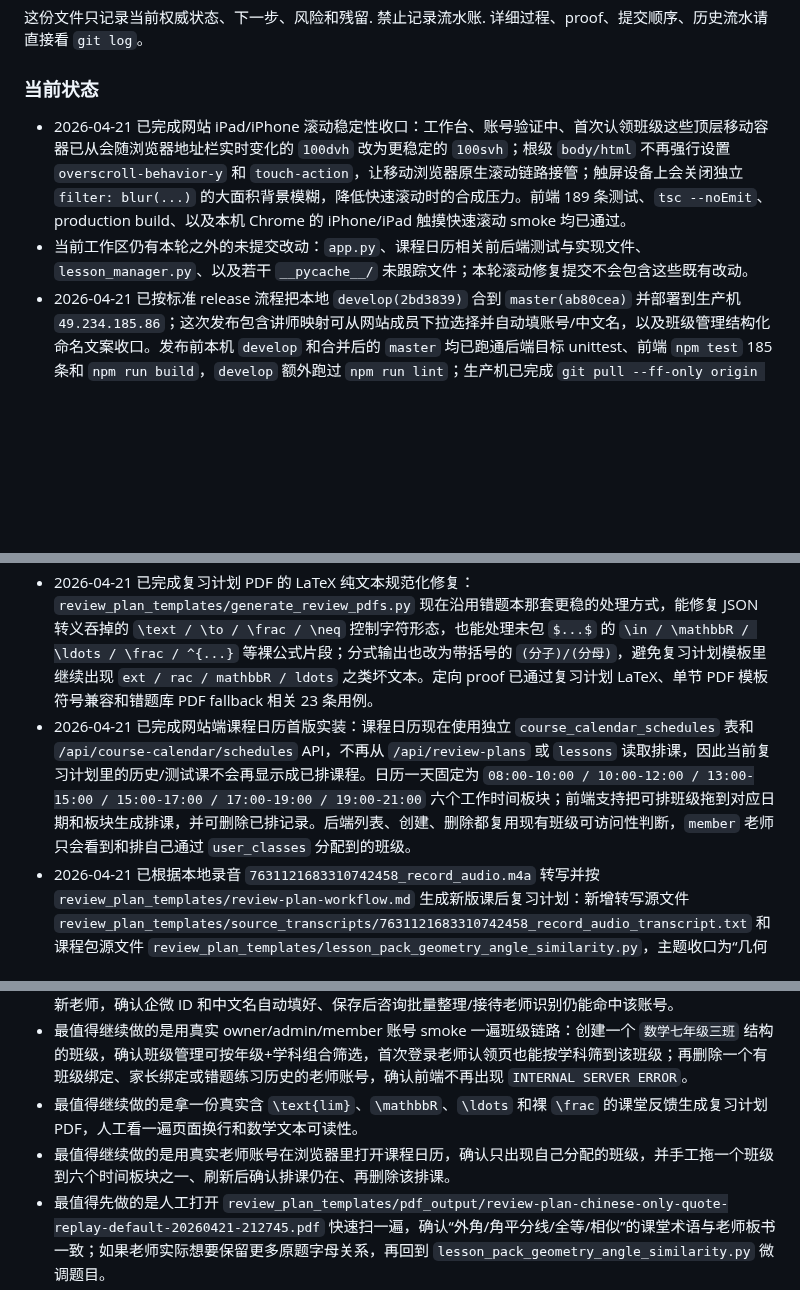
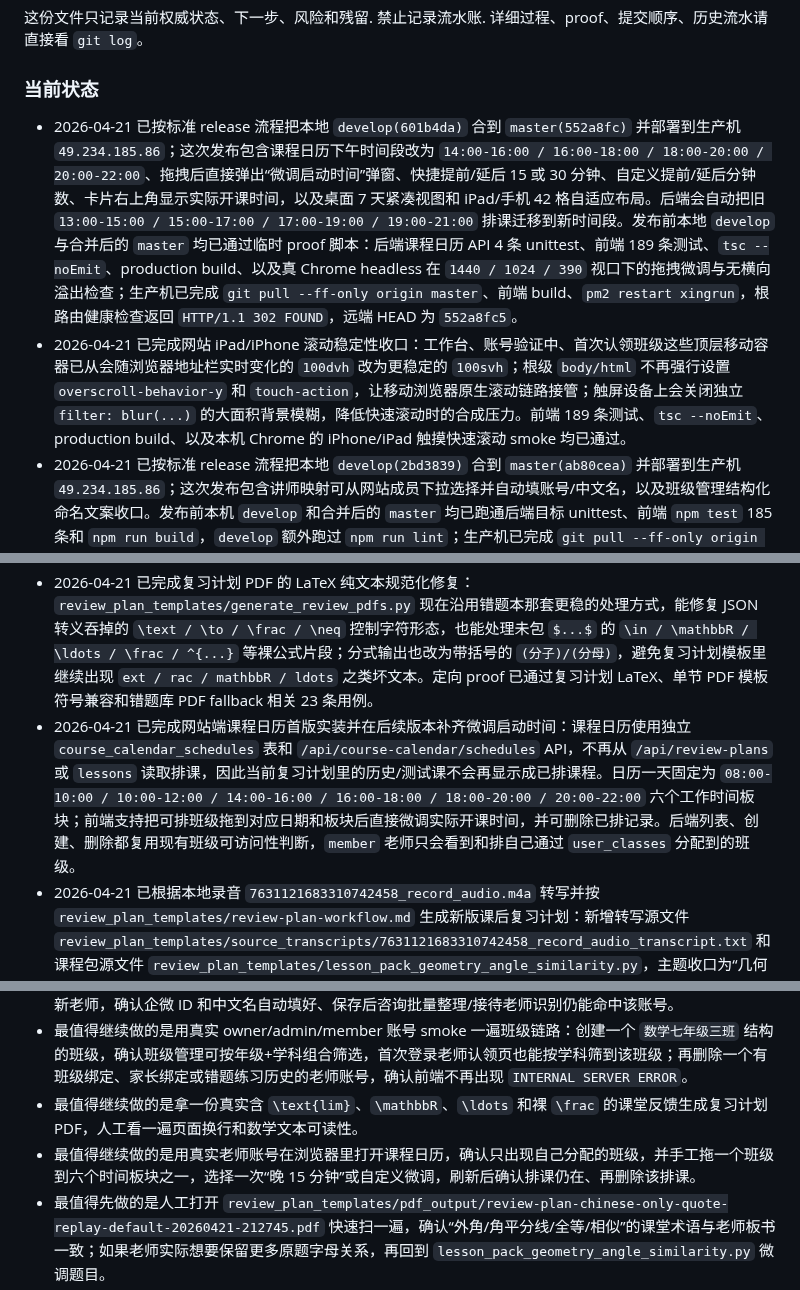
Before and after one commit to KaynXu/Xingrun-Website, a Markdown page: handoff.md, 3 parts joined by grey strips. Drawn GitHub-style; blank space fills up the shorter version.

Commit message:
docs: record course calendar deployment

```diff
--- a/handoff.md
+++ b/handoff.md
@@ -6,15 +6,15 @@
 详细过程、proof、提交顺序、历史流水请直接看 `git log`。
 
 ### 当前状态
+- 2026-04-21 已按标准 release 流程把本地 `develop(601b4da)` 合到 `master(552a8fc)` 并部署到生产机 `49.234.185.86`；这次发布包含课程日历下午时间段改为 `14:00-16:00 / 16:00-18:00 / 18:00-20:00 / 20:00-22:00`、拖拽后直接弹出“微调启动时间”弹窗、快捷提前/延后 15 或 30 分钟、自定义提前/延后分钟数、卡片右上角显示实际开课时间，以及桌面 7 天紧凑视图和 iPad/手机 42 格自适应布局。后端会自动把旧 `13:00-15:00 / 15:00-17:00 / 17:00-19:00 / 19:00-21:00` 排课迁移到新时间段。发布前本地 `develop` 与合并后的 `master` 均已通过临时 proof 脚本：后端课程日历 API 4 条 unittest、前端 189 条测试、`tsc --noEmit`、production build、以及真 Chrome headless 在 `1440 / 1024 / 390` 视口下的拖拽微调与无横向溢出检查；生产机已完成 `git pull --ff-only origin master`、前端 build、`pm2 restart xingrun`，根路由健康检查返回 `HTTP/1.1 302 FOUND`，远端 HEAD 为 `552a8fc5`。
 - 2026-04-21 已完成网站 iPad/iPhone 滚动稳定性收口：工作台、账号验证中、首次认领班级这些顶层移动容器已从会随浏览器地址栏实时变化的 `100dvh` 改为更稳定的 `100svh`；根级 `body/html` 不再强行设置 `overscroll-behavior-y` 和 `touch-action`，让移动浏览器原生滚动链路接管；触屏设备上会关闭独立 `filter: blur(...)` 的大面积背景模糊，降低快速滚动时的合成压力。前端 189 条测试、`tsc --noEmit`、production build、以及本机 Chrome 的 iPhone/iPad 触摸快速滚动 smoke 均已通过。
-- 当前工作区仍有本轮之外的未提交改动：`app.py`、课程日历相关前后端测试与实现文件、`lesson_manager.py`、以及若干 `__pycache__/` 未跟踪文件；本轮滚动修复提交不会包含这些既有改动。
 - 2026-04-21 已按标准 release 流程把本地 `develop(2bd3839)` 合到 `master(ab80cea)` 并部署到生产机 `49.234.185.86`；这次发布包含讲师映射可从网站成员下拉选择并自动填账号/中文名，以及班级管理结构化命名文案收口。发布前本机 `develop` 和合并后的 `master` 均已跑通后端目标 unittest、前端 `npm test` 185 条和 `npm run build`，`develop` 额外跑过 `npm run lint`；生产机已完成 `git pull --ff-only origin master`、前端 build 与 `pm2 restart xingrun`，`xingrun` 在线，根路由健康检查返回 `HTTP/1.1 302 FOUND`。
 - 2026-04-21 已完成讲师映射成员选择优化：账号审批页的“讲师映射”弹窗现在可从网站成员下拉选择，选择后自动把该成员的网站账号写入企微 ID 字段、把显示名写入中文名字段；后端 `/api/admin/users` 现在也会向 owner/admin 返回成员 `username`，供这个下拉使用。映射本身仍保存到原有 `teachers.json` 链路，仍保留手动填写入口。
 - 2026-04-21 已收口班级管理里的用户可见命名说明：页面现在按 `学科 + 年级 + 班级` 解释结构化班级名，示例改为 `数学七年级三班 / 物理七年级二班`；学科输入示例只保留 `数学`，不再出现旧的版本号式开发遗留口径。前端年级选项已补 `七年级 / 八年级 / 九年级`，同时保留原有 `初一 / 初二 / 初三` 兼容。
 - 2026-04-21 已按标准 release 流程把本地 `develop(a1cf061)` 合到 `master(8fe985e)` 并部署到生产机 `49.234.185.86`；这次发布包含课程日历独立排课、账号删除外键收口、班级学科结构化筛选、复习计划 PDF LaTeX 纯文本规范化，以及两份新版复习计划课程包。发布前本机临时脚本已分别在 `develop` 和 `master` 跑通后端 6 条定向 unittest、课程包 `py_compile`、前端 `npm test` 184 条、`tsc --noEmit` 和 `npm run build`；生产机已完成前端 build 与 `pm2 restart xingrun`，`pm2` 服务 `xingrun` 在线，根路由健康检查返回 `HTTP/1.1 302 FOUND`。
 - 2026-04-21 已完成账号删除 500 和班级学科结构化筛选修复：删除成员/老师账号前现在会先清理或置空其关联的咨询、课程日历、班级邀请码、课堂反馈、错题、错题练习、积分流水、会话和班级绑定等用户外键，不再因 teacher 相关历史记录触发 SQLite 外键 `INTERNAL SERVER ERROR`；班级创建/编辑现在要求学科必填，班级结构按学科、年级、班级分开维护；首次登录认领班级页和班级管理卡片都已补上学科筛选，并与原有年级筛选组合生效。
 - 2026-04-21 已完成复习计划 PDF 的 LaTeX 纯文本规范化修复：`review_plan_templates/generate_review_pdfs.py` 现在沿用错题本那套更稳的处理方式，能修复 JSON 转义吞掉的 `\text / \to / \frac / \neq` 控制字符形态，也能处理未包 `$...$` 的 `\in / \mathbbR / \ldots / \frac / ^{...}` 等裸公式片段；分式输出也改为带括号的 `(分子)/(分母)`，避免复习计划模板里继续出现 `ext / rac / mathbbR / ldots` 之类坏文本。定向 proof 已通过复习计划 LaTeX、单节 PDF 模板符号兼容和错题库 PDF fallback 相关 23 条用例。
-- 2026-04-21 已完成网站端课程日历首版实装：课程日历现在使用独立 `course_calendar_schedules` 表和 `/api/course-calendar/schedules` API，不再从 `/api/review-plans` 或 `lessons` 读取排课，因此当前复习计划里的历史/测试课不会再显示成已排课程。日历一天固定为 `08:00-10:00 / 10:00-12:00 / 13:00-15:00 / 15:00-17:00 / 17:00-19:00 / 19:00-21:00` 六个工作时间板块；前端支持把可排班级拖到对应日期和板块生成排课，并可删除已排记录。后端列表、创建、删除都复用现有班级可访问性判断，`member` 老师只会看到和排自己通过 `user_classes` 分配到的班级。
+- 2026-04-21 已完成网站端课程日历首版实装并在后续版本补齐微调启动时间：课程日历使用独立 `course_calendar_schedules` 表和 `/api/course-calendar/schedules` API，不再从 `/api/review-plans` 或 `lessons` 读取排课，因此当前复习计划里的历史/测试课不会再显示成已排课程。日历一天固定为 `08:00-10:00 / 10:00-12:00 / 14:00-16:00 / 16:00-18:00 / 18:00-20:00 / 20:00-22:00` 六个工作时间板块；前端支持把可排班级拖到对应日期和板块后直接微调实际开课时间，并可删除已排记录。后端列表、创建、删除都复用现有班级可访问性判断，`member` 老师只会看到和排自己通过 `user_classes` 分配到的班级。
 - 2026-04-21 已根据本地录音 `7631121683310742458_record_audio.m4a` 转写并按 `review_plan_templates/review-plan-workflow.md` 生成新版课后复习计划：新增转写源文件 `review_plan_templates/source_transcripts/7631121683310742458_record_audio_transcript.txt` 和课程包源文件 `review_plan_templates/lesson_pack_geometry_angle_similarity.py`，主题收口为“几何基础模型、外角定理、角平分线辅助线、凸/凹图形角关系、全等与相似”。已用现有生成器导出本地 PDF `review_plan_templates/pdf_output/review-plan-chinese-only-quote-replay-default-20260421-212745.pdf`；临时验证脚本确认课程包 5 个复习节点为 `2026-04-22 / 2026-04-23 / 2026-04-28 / 2026-05-05 / 2026-05-21`，PDF 15 页、198405 bytes，并能提取到 `几何基础模型 / 外角定理 / 全等 / 相似` 关键词。
 - 2026-04-21 已按 `review_plan_templates/review-plan-workflow.md` 为录音《立体几何公式及题型讲解》生成新版课后复习计划：新增课程包源文件 `review_plan_templates/lesson_pack_solid_geometry_sphere.py`，覆盖棱台/圆台公式、球面大圆劣弧、外接球几何法、几何加代数建系、直/正三棱锥、正四面体和墙角/鳖臑/对棱相等秒杀模型；已用现有生成器导出本地 PDF `review_plan_templates/pdf_output/review-plan-chinese-only-quote-replay-default-20260421-210831.pdf`，并通过临时脚本 `/tmp/xingrun_solid_geometry_review_plan_proof.py` 校验 5 个复习节点、题量、知识点加练结构和 PDF 文件存在。
 - 2026-04-21 已完成一次全项目 review 后的运行时配置安全收口并部署到生产机 `49.234.185.86`：发现根目录 `config.json` 被 Git 跟踪且包含真实形态的 AI API key，已从仓库索引删除 `config.json`、把它加入 `.gitignore`、在 README 明确真实密钥只放 `.env.runtime` 或环境变量，并新增 `tests/test_runtime_config_hygiene.py` 防止回归。本轮代码提交 `7a45ab4` 已推到 `origin/develop`，并通过 `master(4037f78)` 部署；生产机部署前已把 `.env.runtime` 补成 `XR_PROVIDER=n1n`，随后服务器直拉 `master`、前端 build、`pm2 restart xingrun`，根路由健康检查返回 `HTTP/1.1 302 FOUND`。
@@ -123,7 +123,7 @@
 - 最值得继续做的是用真实 owner/admin 账号打开账号审批页，新增一条讲师映射时从网站成员下拉选择一个新老师，确认企微 ID 和中文名自动填好、保存后咨询批量整理/接待老师识别仍能命中该账号。
 - 最值得继续做的是用真实 owner/admin/member 账号 smoke 一遍班级链路：创建一个 `数学七年级三班` 结构的班级，确认班级管理可按年级+学科组合筛选，首次登录老师认领页也能按学科筛到该班级；再删除一个有班级绑定、家长绑定或错题练习历史的老师账号，确认前端不再出现 `INTERNAL SERVER ERROR`。
 - 最值得继续做的是拿一份真实含 `\text{lim}`、`\mathbbR`、`\ldots` 和裸 `\frac` 的课堂反馈生成复习计划 PDF，人工看一遍页面换行和数学文本可读性。
-- 最值得继续做的是用真实老师账号在浏览器里打开课程日历，确认只出现自己分配的班级，并手工拖一个班级到六个时间板块之一、刷新后确认排课仍在、再删除该排课。
+- 最值得继续做的是用真实老师账号在浏览器里打开课程日历，确认只出现自己分配的班级，并手工拖一个班级到六个时间板块之一，选择一次“晚 15 分钟”或自定义微调，刷新后确认排课仍在、再删除该排课。
 - 最值得先做的是人工打开 `review_plan_templates/pdf_output/review-plan-chinese-only-quote-replay-default-20260421-212745.pdf` 快速扫一遍，确认“外角/角平分线/全等/相似”的课堂术语与老师板书一致；如果老师实际想要保留更多原题字母关系，再回到 `lesson_pack_geometry_angle_similarity.py` 微调题目。
 - 最值得继续做的是打开本地生成的立体几何复习计划 PDF，手工逐页看一遍版式、分页和公式显示，确认老师可直接发给学生。
 - 最值得继续做的是在密钥平台轮换这次已经进入 Git 历史的旧 AI API key；本轮只把它从当前仓库树和后续提交里移除，不能抹掉既有历史提交里的泄露痕迹。
```
Also changed, not shown: other parts of handoff.md (+2 -2 lines).
